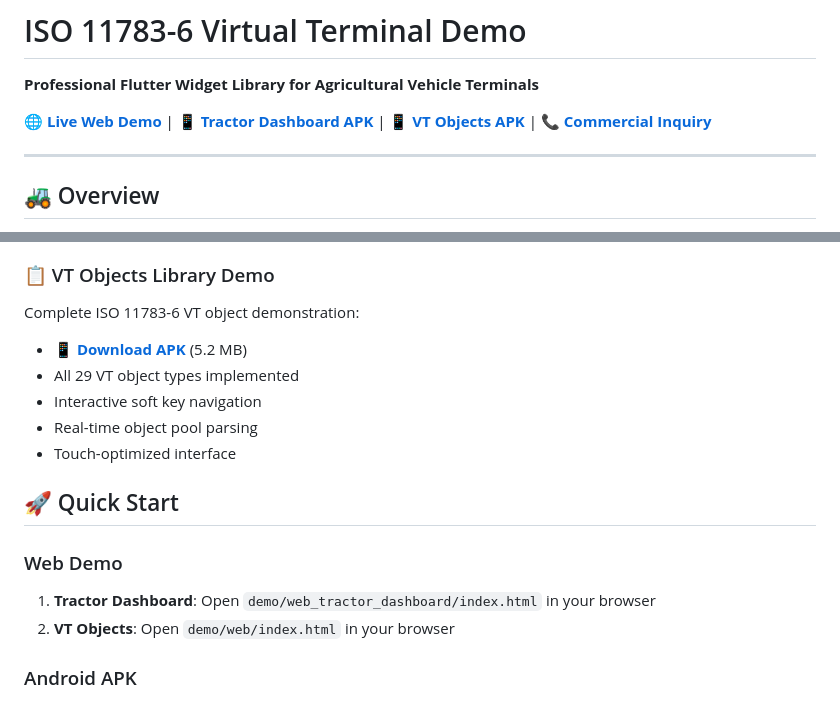
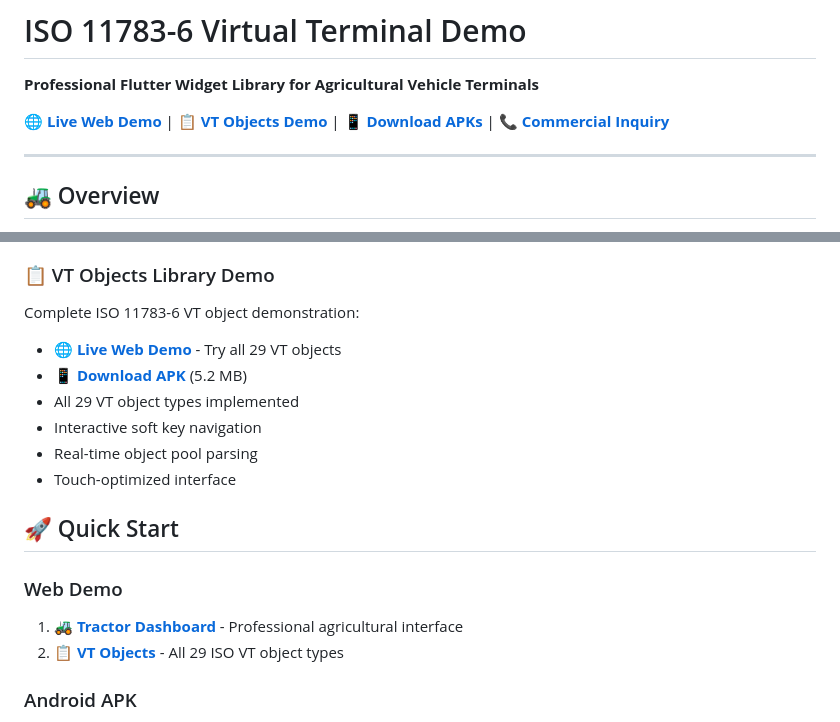
Before and after one commit to shioken/isobus-vt-demo, a Markdown page: README.md, 2 parts joined by grey strips. Drawn GitHub-style.

Commit message:
Update README.md with Github Pages live demo links
- Replace local file links with live Github Pages URLs
- Add direct access to both Tractor Dashboard and VT Objects demos
- Improve user experience with clickable live demos
- Maintain existing APK download links

🤖 Generated with [Claude Code](https://claude.ai/code)

Co-Authored-By: Claude <noreply@anthropic.com>

```diff
--- a/README.md
+++ b/README.md
@@ -2,7 +2,7 @@
 
 **Professional Flutter Widget Library for Agricultural Vehicle Terminals**
 
-[🌐 **Live Web Demo**](./demo/web_tractor_dashboard/index.html) | [📱 **Tractor Dashboard APK**](./demo/apk/tractor_dashboard_demo.apk) | [📱 **VT Objects APK**](./demo/apk/iso11783_vt_demo.apk) | [📞 **Commercial Inquiry**](./contact/business_inquiry.md)
+[🌐 **Live Web Demo**](https://shioken.github.io/isobus-vt-demo/demo/web_tractor_dashboard/) | [📋 **VT Objects Demo**](https://shioken.github.io/isobus-vt-demo/demo/web/) | [📱 **Download APKs**](https://shioken.github.io/isobus-vt-demo/demo/apk/) | [📞 **Commercial Inquiry**](./contact/business_inquiry.md)
 
 ---
 
@@ -56,6 +56,7 @@ Experience a pixel-perfect recreation of real tractor dashboard interfaces:
 
 ### 📋 VT Objects Library Demo
 Complete ISO 11783-6 VT object demonstration:
+- **[🌐 Live Web Demo](https://shioken.github.io/isobus-vt-demo/demo/web/)** - Try all 29 VT objects
 - **[📱 Download APK](./demo/apk/iso11783_vt_demo.apk)** (5.2 MB)
 - All 29 VT object types implemented
 - Interactive soft key navigation
@@ -65,8 +66,8 @@ Complete ISO 11783-6 VT object demonstration:
 ## 🚀 Quick Start
 
 ### Web Demo
-1. **Tractor Dashboard**: Open `demo/web_tractor_dashboard/index.html` in your browser
-2. **VT Objects**: Open `demo/web/index.html` in your browser
+1. **[🚜 Tractor Dashboard](https://shioken.github.io/isobus-vt-demo/demo/web_tractor_dashboard/)** - Professional agricultural interface
+2. **[📋 VT Objects](https://shioken.github.io/isobus-vt-demo/demo/web/)** - All 29 ISO VT object types
 
 ### Android APK
 1. Download APK from the links above
```
Also changed, not shown: other parts of README.md (+1 -1 lines).
